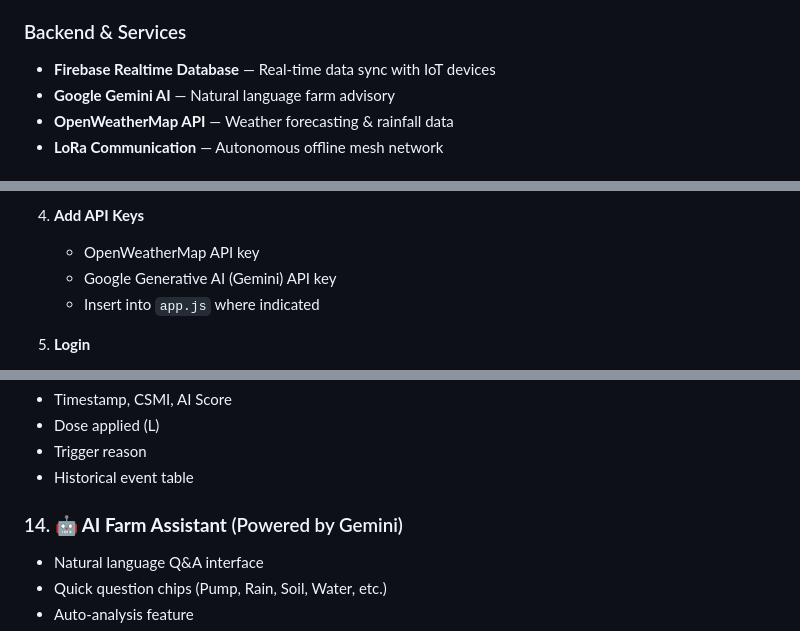
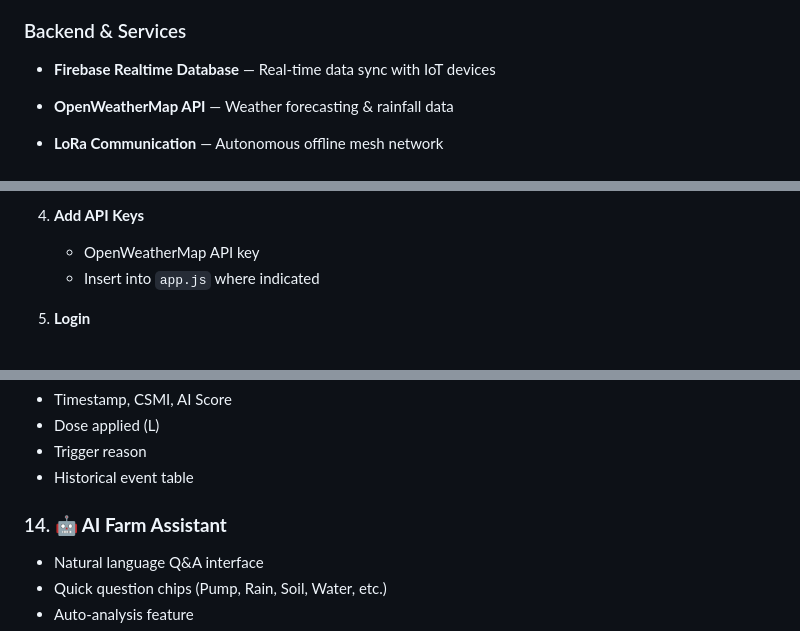
Before and after one commit to amanvyahut/Ai, a Markdown page: README.md, 3 parts joined by grey strips. Rendered like a GitHub page.

```diff
--- a/README.md
+++ b/README.md
@@ -59,7 +59,7 @@ amanvyahut/AI/
 
 ### Backend & Services
 - **Firebase Realtime Database** — Real-time data sync with IoT devices
-- **Google Gemini AI** — Natural language farm advisory
+
 - **OpenWeatherMap API** — Weather forecasting & rainfall data
 - **LoRa Communication** — Autonomous offline mesh network
 
@@ -107,7 +107,6 @@ amanvyahut/AI/
 
 4. **Add API Keys**
    - OpenWeatherMap API key
-   - Google Generative AI (Gemini) API key
    - Insert into `app.js` where indicated
 
 5. **Login**
@@ -199,7 +198,7 @@ amanvyahut/AI/
 - Trigger reason
 - Historical event table
 
-### 14. **🤖 AI Farm Assistant** (Powered by Gemini)
+### 14. **🤖 AI Farm Assistant**
 - Natural language Q&A interface
 - Quick question chips (Pump, Rain, Soil, Water, etc.)
 - Auto-analysis feature
```
